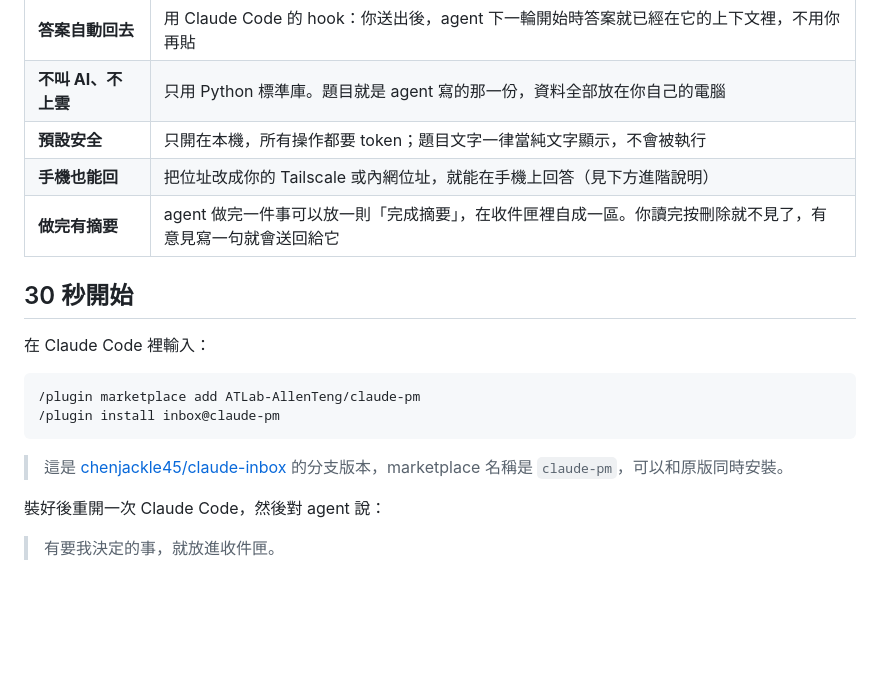
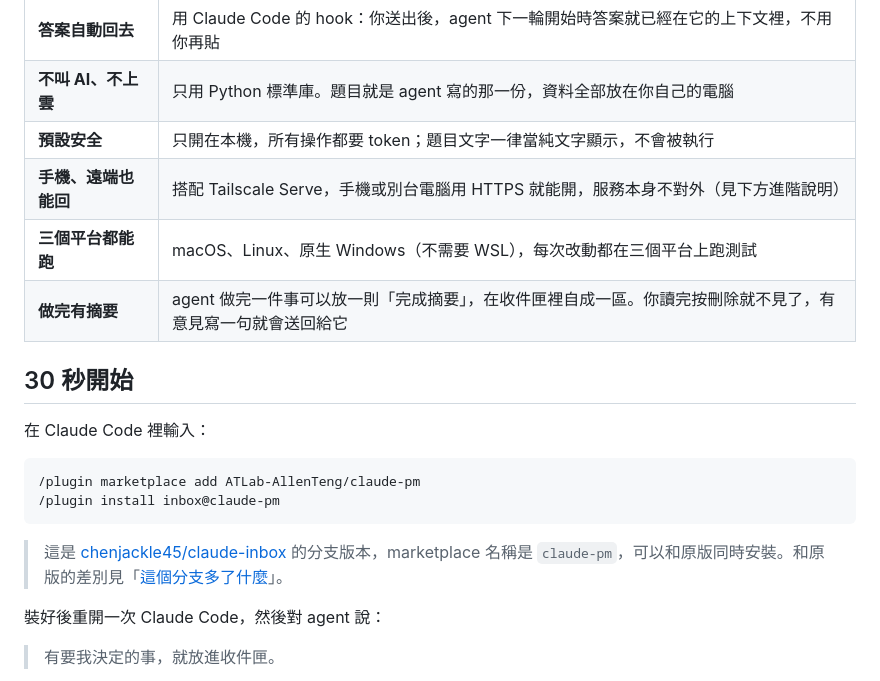
Before and after one commit to ATLab-AllenTeng/claude-pm, a Markdown page: README.md, the part around one of its changes. Drawn GitHub-style; blank space fills up the shorter version.

````diff
--- a/README.md
+++ b/README.md
@@ -57,7 +63,8 @@ Claude Code 專用的「決定信箱」：agent 要你拍板的事，統一放
 | **答案自動回去** | 用 Claude Code 的 hook：你送出後，agent 下一輪開始時答案就已經在它的上下文裡，不用你再貼 |
 | **不叫 AI、不上雲** | 只用 Python 標準庫。題目就是 agent 寫的那一份，資料全部放在你自己的電腦 |
 | **預設安全** | 只開在本機，所有操作都要 token；題目文字一律當純文字顯示，不會被執行 |
-| **手機也能回** | 把位址改成你的 Tailscale 或內網位址，就能在手機上回答（見下方進階說明） |
+| **手機、遠端也能回** | 搭配 Tailscale Serve，手機或別台電腦用 HTTPS 就能開，服務本身不對外（見下方進階說明） |
+| **三個平台都能跑** | macOS、Linux、原生 Windows（不需要 WSL），每次改動都在三個平台上跑測試 |
 | **做完有摘要** | agent 做完一件事可以放一則「完成摘要」，在收件匣裡自成一區。你讀完按刪除就不見了，有意見寫一句就會送回給它 |
 
 ## 30 秒開始
@@ -69,7 +76,7 @@ Claude Code 專用的「決定信箱」：agent 要你拍板的事，統一放
 /plugin install inbox@claude-pm
 ```
 
-> 這是 [chenjackle45/claude-inbox](https://github.com/chenjackle45/claude-inbox) 的分支版本，marketplace 名稱是 `claude-pm`，可以和原版同時安裝。
+> 這是 [chenjackle45/claude-inbox](https://github.com/chenjackle45/claude-inbox) 的分支版本，marketplace 名稱是 `claude-pm`，可以和原版同時安裝。和原版的差別見「[這個分支多了什麼](#這個分支多了什麼)」。
 
 裝好後重開一次 Claude Code，然後對 agent 說：
 
````
Also changed, not shown: other parts of README.md (+58 -7 lines), docs/shot-reports.png (added).
